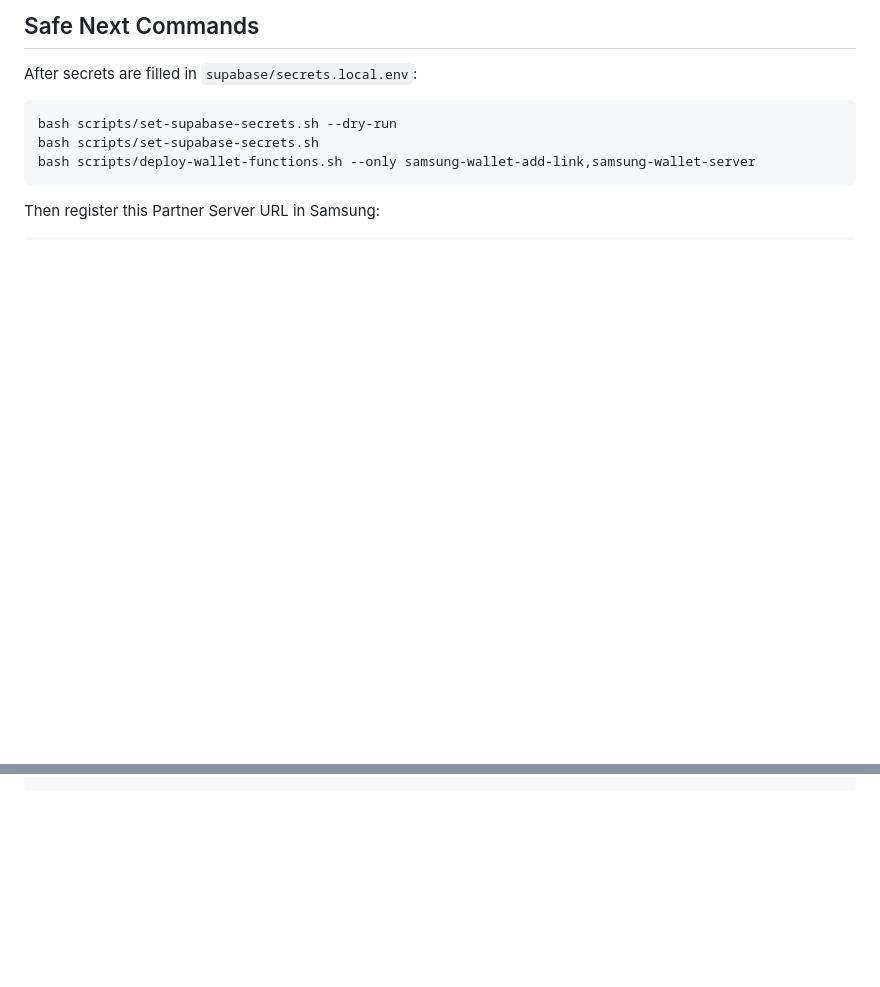
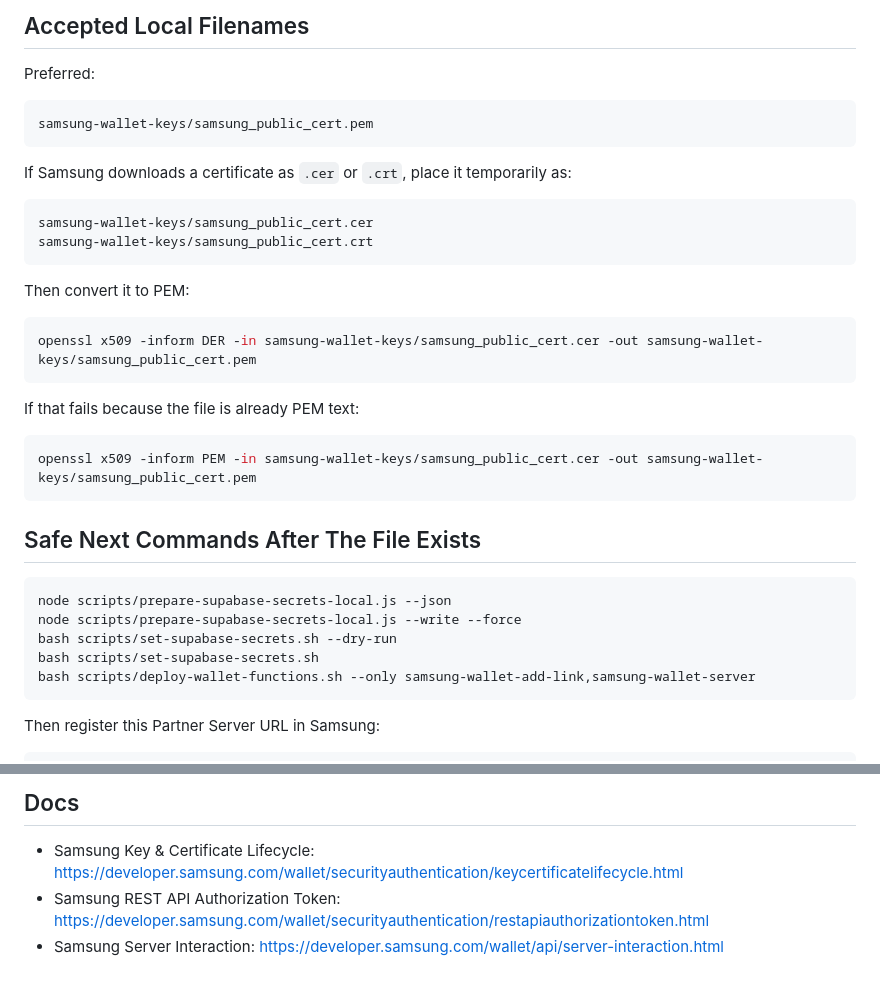
Before and after one commit to FabricioRitzmann/El_Promillo, a Markdown page: SAMSUNG_MISSING_DATA.md, 2 parts joined by grey strips. GitHub-like rendering; blank space fills up the shorter version.

````diff
--- a/SAMSUNG_MISSING_DATA.md
+++ b/SAMSUNG_MISSING_DATA.md
@@ -44,9 +56,36 @@ The Edge Function can only safely accept these requests after it can verify the
 
-## Safe Next Commands
+## Accepted Local Filenames
 
-After secrets are filled in `supabase/secrets.local.env`:
+Preferred:
+
+```text
+samsung-wallet-keys/samsung_public_cert.pem
+```
+
+If Samsung downloads a certificate as `.cer` or `.crt`, place it temporarily as:
+
+```text
+samsung-wallet-keys/samsung_public_cert.cer
+samsung-wallet-keys/samsung_public_cert.crt
+```
+
+Then convert it to PEM:
 
 ```bash
+openssl x509 -inform DER -in samsung-wallet-keys/samsung_public_cert.cer -out samsung-wallet-keys/samsung_public_cert.pem
+```
+
+If that fails because the file is already PEM text:
+
+```bash
+openssl x509 -inform PEM -in samsung-wallet-keys/samsung_public_cert.cer -out samsung-wallet-keys/samsung_public_cert.pem
+```
+
+## Safe Next Commands After The File Exists
+
+```bash
+node scripts/prepare-supabase-secrets-local.js --json
+node scripts/prepare-supabase-secrets-local.js --write --force
 bash scripts/set-supabase-secrets.sh --dry-run
 bash scripts/set-supabase-secrets.sh
 bash scripts/deploy-wallet-functions.sh --only samsung-wallet-add-link,samsung-wallet-server
@@ -59 +98,7 @@ https://<PROJECT_REF>.supabase.co/functions/v1/samsung-wallet-server
 ```
+
+## Docs
+
+- Samsung Key & Certificate Lifecycle: https://developer.samsung.com/wallet/securityauthentication/keycertificatelifecycle.html
+- Samsung REST API Authorization Token: https://developer.samsung.com/wallet/securityauthentication/restapiauthorizationtoken.html
+- Samsung Server Interaction: https://developer.samsung.com/wallet/api/server-interaction.html
````
Also changed, not shown: other parts of SAMSUNG_MISSING_DATA.md (+25 -13 lines), MISSING_INFORMATION.md (+78 -51 lines).
